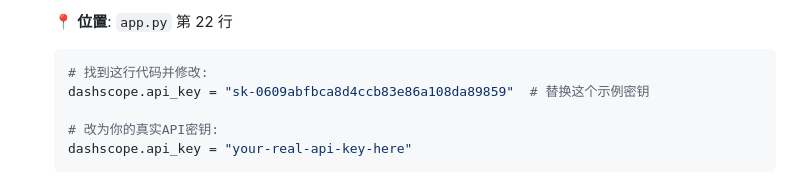
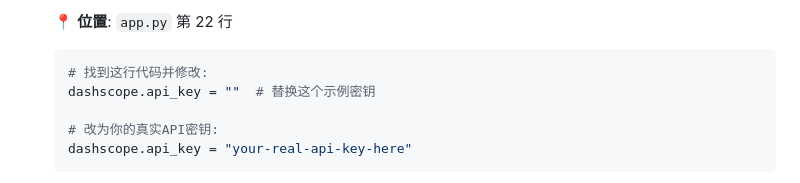
Before and after one commit to Ljer-rich/Ocr2rag, a Markdown page: README.md, the part around the change. Rendered like a GitHub page.

````diff
--- a/README.md
+++ b/README.md
@@ -122,7 +122,7 @@
 
    ```python
    # 找到这行代码并修改:
-   dashscope.api_key = "sk-0609abfbca8d4ccb83e86a108da89859"  # 替换这个示例密钥
+   dashscope.api_key = ""  # 替换这个示例密钥
 
    # 改为你的真实API密钥:
    dashscope.api_key = "your-real-api-key-here"
````
